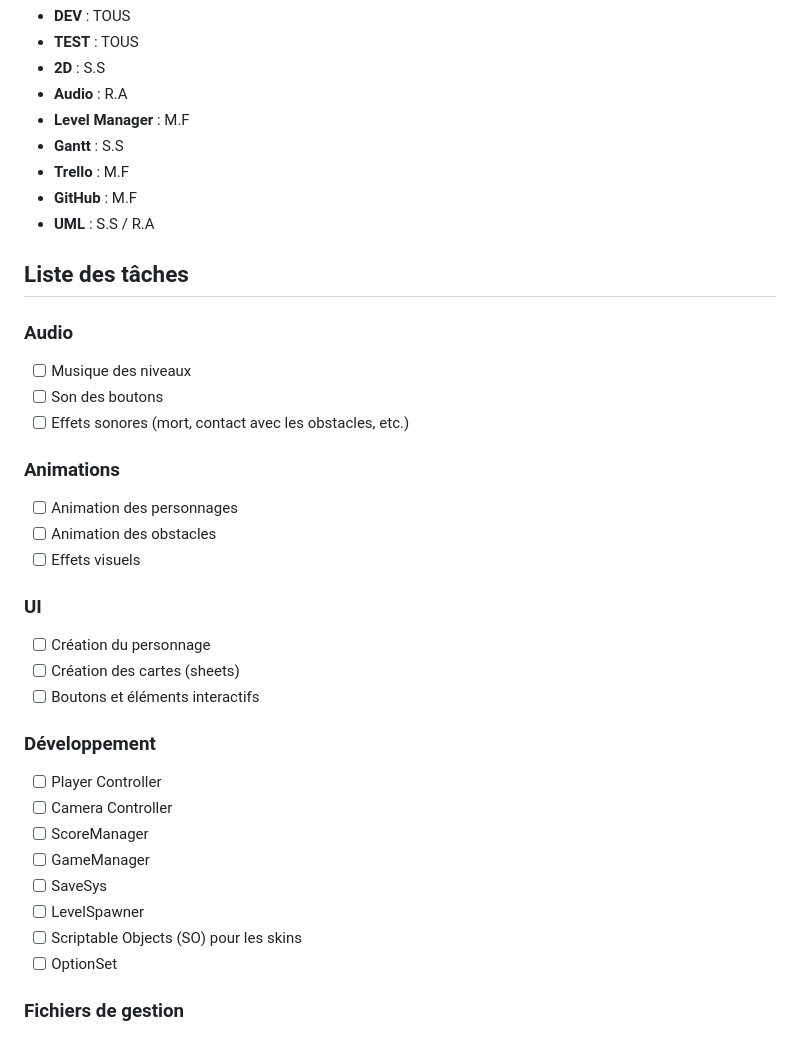
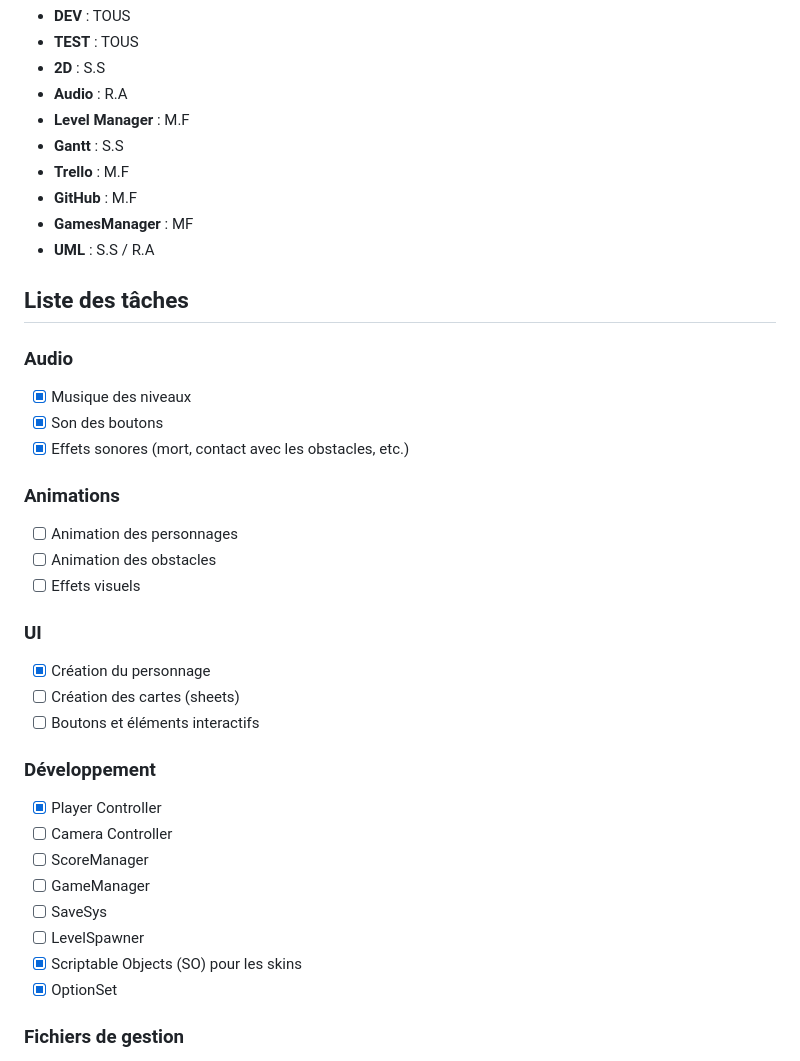
Before and after one commit to Arial-Games/-UnityProject-, a Markdown page: README.md, the part around the change. Drawn GitHub-style.

Commit message:
Mise à jour du README.md

```diff
--- a/README.md
+++ b/README.md
@@ -68,13 +68,14 @@ Les détails et échéances des tâches sont visibles dans le diagramme de Gantt
 - **Gantt** : S.S
 - **Trello** : M.F
 - **GitHub** : M.F
+- **GamesManager** : MF
 - **UML** : S.S / R.A
 
 ## Liste des tâches
 ### Audio
-- [ ] Musique des niveaux
-- [ ] Son des boutons
-- [ ] Effets sonores (mort, contact avec les obstacles, etc.)
+- [x] Musique des niveaux
+- [x] Son des boutons
+- [x] Effets sonores (mort, contact avec les obstacles, etc.)
 
 ### Animations
 - [ ] Animation des personnages
@@ -82,19 +83,19 @@ Les détails et échéances des tâches sont visibles dans le diagramme de Gantt
 - [ ] Effets visuels
 
 ### UI
-- [ ] Création du personnage
+- [x] Création du personnage
 - [ ] Création des cartes (sheets)
 - [ ] Boutons et éléments interactifs
 
 ### Développement
-- [ ] Player Controller
+- [x] Player Controller
 - [ ] Camera Controller
 - [ ] ScoreManager
 - [ ] GameManager
 - [ ] SaveSys
 - [ ] LevelSpawner
-- [ ] Scriptable Objects (SO) pour les skins
-- [ ] OptionSet
+- [x] Scriptable Objects (SO) pour les skins
+- [x] OptionSet
 
 ### Fichiers de gestion
 - [ ] Fichiers de sauvegarde
```
